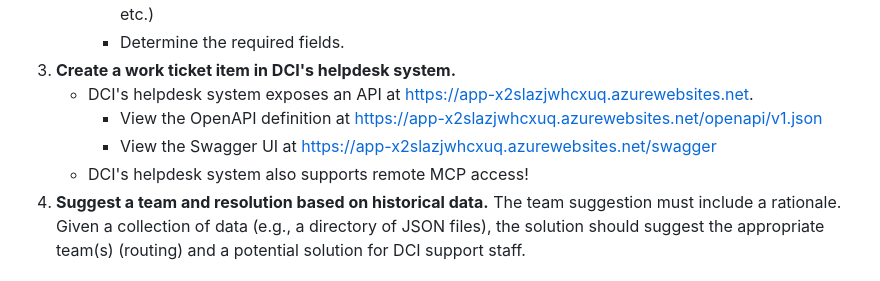
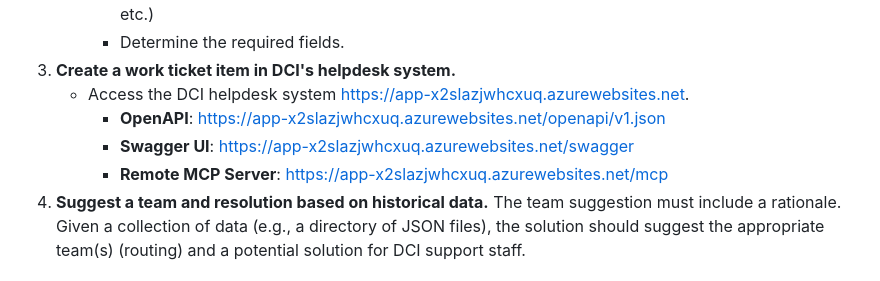
Before and after one commit to centricconsulting/2026-microsoft-team-hack, a Markdown page: README.md, the part around the change. Rendered like a GitHub page.

Commit message:
docs: update helpdesk system access details in README

```diff
--- a/README.md
+++ b/README.md
@@ -26,10 +26,10 @@ DCI realizes time is tight, and you may not be able to get everything accomplish
      - Determine how the request is first received (HTTP POST, Teams chat, PowerBI form, email, file, etc.)
      - Determine the required fields.
 1. **Create a work ticket item in DCI's helpdesk system.**
-   - DCI's helpdesk system exposes an API at https://app-x2slazjwhcxuq.azurewebsites.net.
-     - View the OpenAPI definition at https://app-x2slazjwhcxuq.azurewebsites.net/openapi/v1.json
-     - View the Swagger UI at https://app-x2slazjwhcxuq.azurewebsites.net/swagger
-   - DCI's helpdesk system also supports remote MCP access!
+   - Access the DCI helpdesk system https://app-x2slazjwhcxuq.azurewebsites.net.
+     - **OpenAPI**: https://app-x2slazjwhcxuq.azurewebsites.net/openapi/v1.json
+     - **Swagger UI**: https://app-x2slazjwhcxuq.azurewebsites.net/swagger
+     - **Remote MCP Server**: https://app-x2slazjwhcxuq.azurewebsites.net/mcp
 2. **Suggest a team and resolution based on historical data.** The team suggestion must include a rationale. Given a collection of data (e.g., a directory of JSON files), the solution should suggest the appropriate team(s) (routing) and a potential solution for DCI support staff.
 
 ### Classification Categories
```
